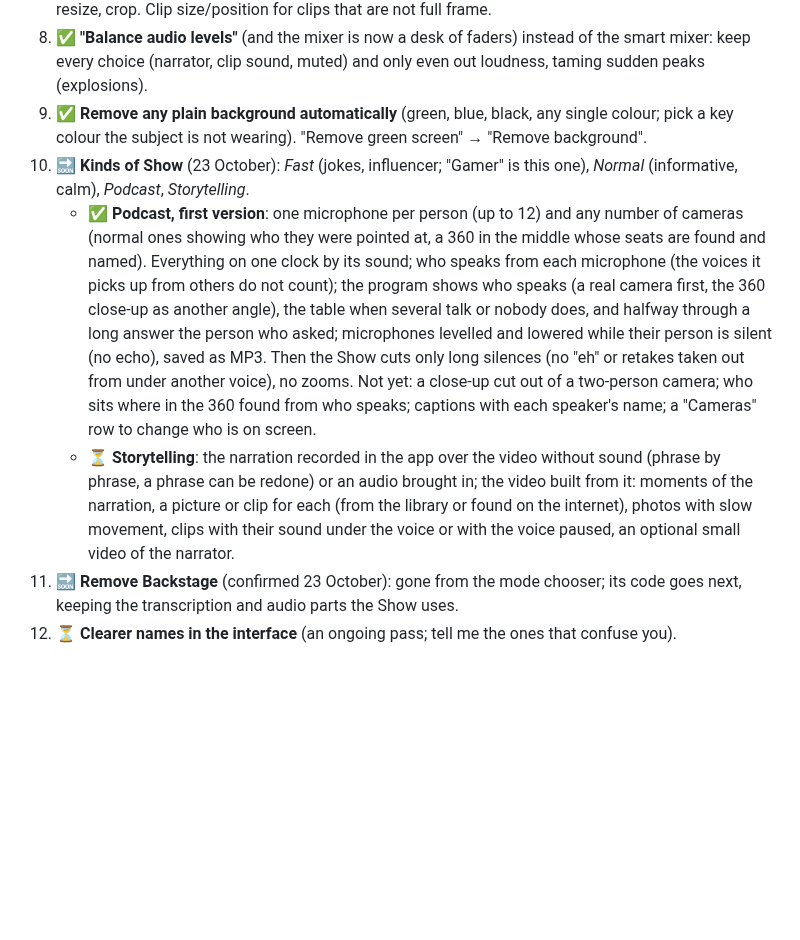
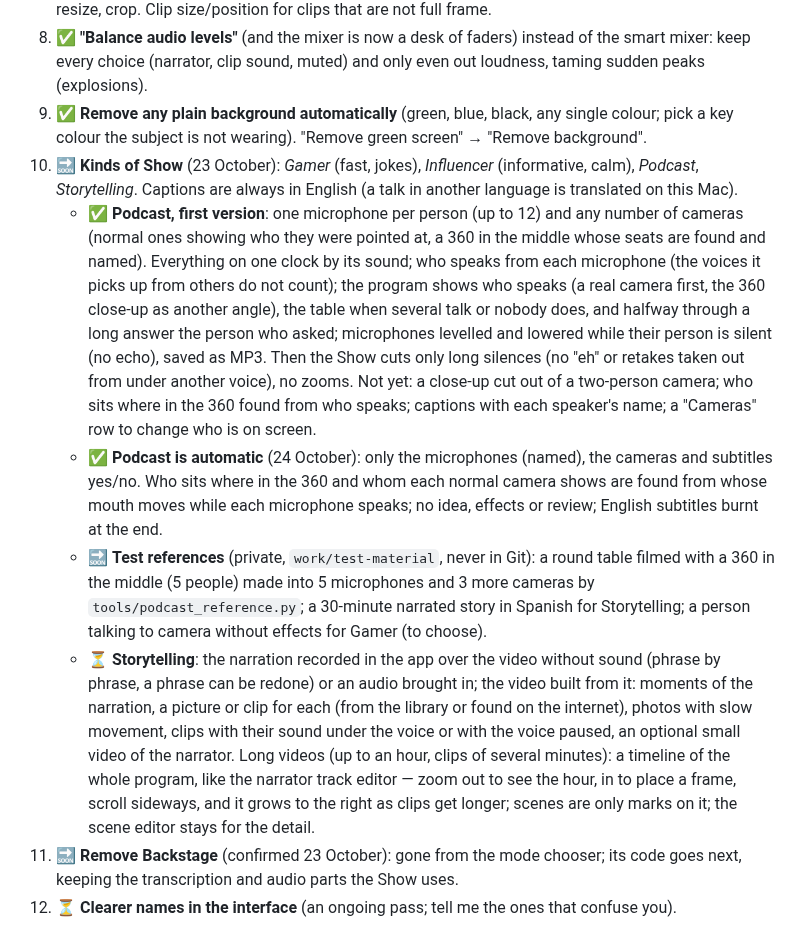
Before and after one commit to amehcgracia-byte/zucker_videos, a Markdown page: docs/SHOW_QUEUE_2026-10-22.md, the part around the change. Drawn GitHub-style; blank space fills up the shorter version.

Commit message:
Queue: automatic podcast, English captions, test references, long timelines
Co-Authored-By: Claude Opus 5.5 <noreply@anthropic.com>

```diff
--- a/docs/SHOW_QUEUE_2026-10-22.md
+++ b/docs/SHOW_QUEUE_2026-10-22.md
@@ -14,9 +14,12 @@ Branch `claude/show-1022`, on top of 2.6.16 (`claude/show-after-44`, PR #45).
 7. ✅ (clips and Clay windows/bubbles; ⏳ a few moving frames instead of one) **See videos, Clay and rendered layers on the stage** (a frame, ideally a few moving), with the same box as pictures: move, resize, crop. Clip size/position for clips that are not full frame.
 8. ✅ **"Balance audio levels"** (and the mixer is now a desk of faders) instead of the smart mixer: keep every choice (narrator, clip sound, muted) and only even out loudness, taming sudden peaks (explosions).
 9. ✅ **Remove any plain background automatically** (green, blue, black, any single colour; pick a key colour the subject is not wearing). "Remove green screen" → "Remove background".
-10. 🔜 **Kinds of Show** (23 October): *Fast* (jokes, influencer; "Gamer" is this one), *Normal* (informative, calm), *Podcast*, *Storytelling*.
+10. 🔜 **Kinds of Show** (23 October): *Gamer* (fast, jokes), *Influencer* (informative, calm), *Podcast*, *Storytelling*. Captions are always in English (a talk in another language is translated on this Mac).
     - ✅ **Podcast, first version**: one microphone per person (up to 12) and any number of cameras (normal ones showing who they were pointed at, a 360 in the middle whose seats are found and named). Everything on one clock by its sound; who speaks from each microphone (the voices it picks up from others do not count); the program shows who speaks (a real camera first, the 360 close-up as another angle), the table when several talk or nobody does, and halfway through a long answer the person who asked; microphones levelled and lowered while their person is silent (no echo), saved as MP3. Then the Show cuts only long silences (no "eh" or retakes taken out from under another voice), no zooms. Not yet: a close-up cut out of a two-person camera; who sits where in the 360 found from who speaks; captions with each speaker's name; a "Cameras" row to change who is on screen.
+    - ✅ **Podcast is automatic** (24 October): only the microphones (named), the cameras and subtitles yes/no. Who sits where in the 360 and whom each normal camera shows are found from whose mouth moves while each microphone speaks; no idea, effects or review; English subtitles burnt at the end.
+    - 🔜 **Test references** (private, `work/test-material`, never in Git): a round table filmed with a 360 in the middle (5 people) made into 5 microphones and 3 more cameras by `tools/podcast_reference.py`; a 30-minute narrated story in Spanish for Storytelling; a person talking to camera without effects for Gamer (to choose).
     - ⏳ **Storytelling**: the narration recorded in the app over the video without sound (phrase by phrase, a phrase can be redone) or an audio brought in; the video built from it: moments of the narration, a picture or clip for each (from the library or found on the internet), photos with slow movement, clips with their sound under the voice or with the voice paused, an optional small video of the narrator.
+      Long videos (up to an hour, clips of several minutes): a timeline of the whole program, like the narrator track editor — zoom out to see the hour, in to place a frame, scroll sideways, and it grows to the right as clips get longer; scenes are only marks on it; the scene editor stays for the detail.
 11. 🔜 **Remove Backstage** (confirmed 23 October): gone from the mode chooser; its code goes next, keeping the transcription and audio parts the Show uses.
 12. ⏳ **Clearer names in the interface** (an ongoing pass; tell me the ones that confuse you).
 
```
